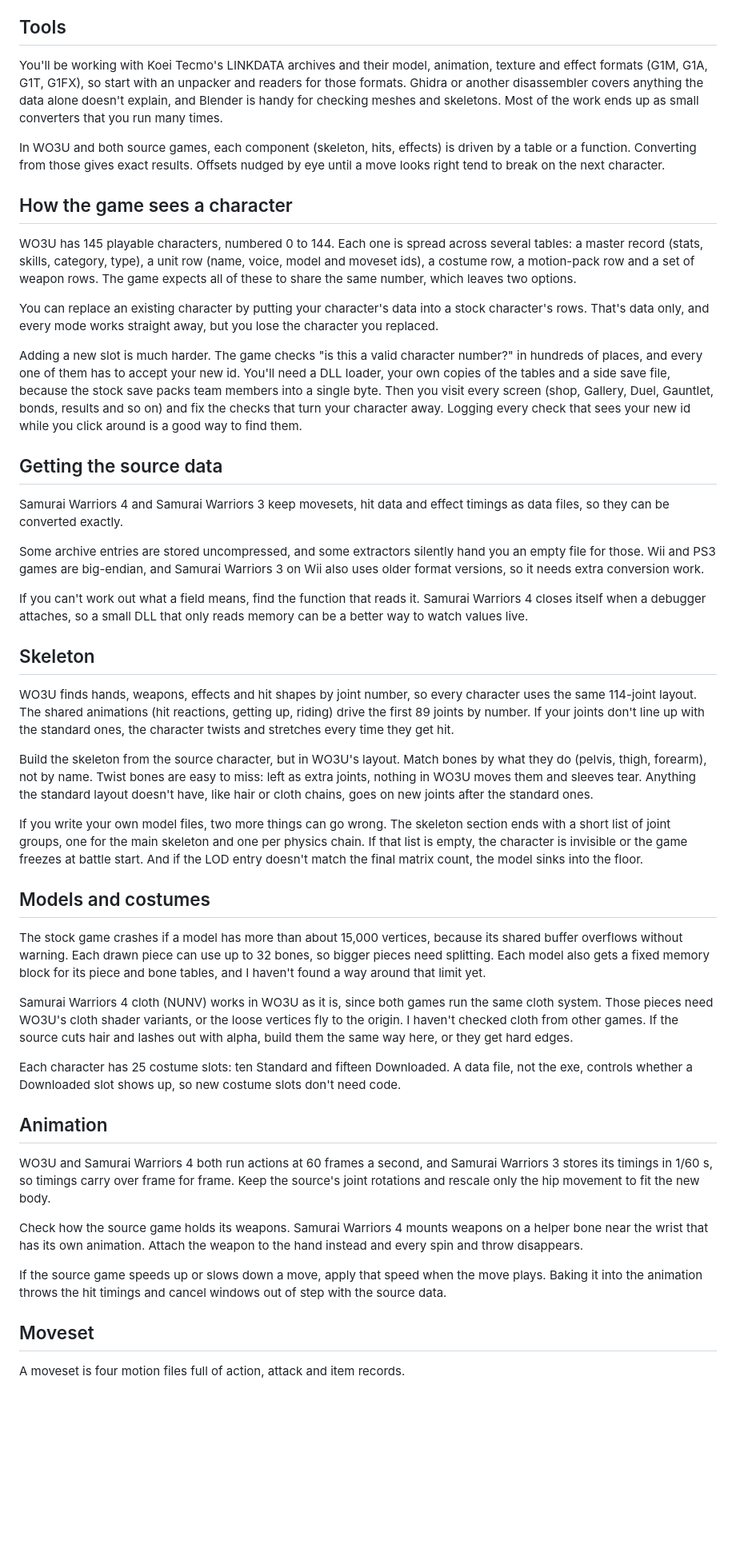
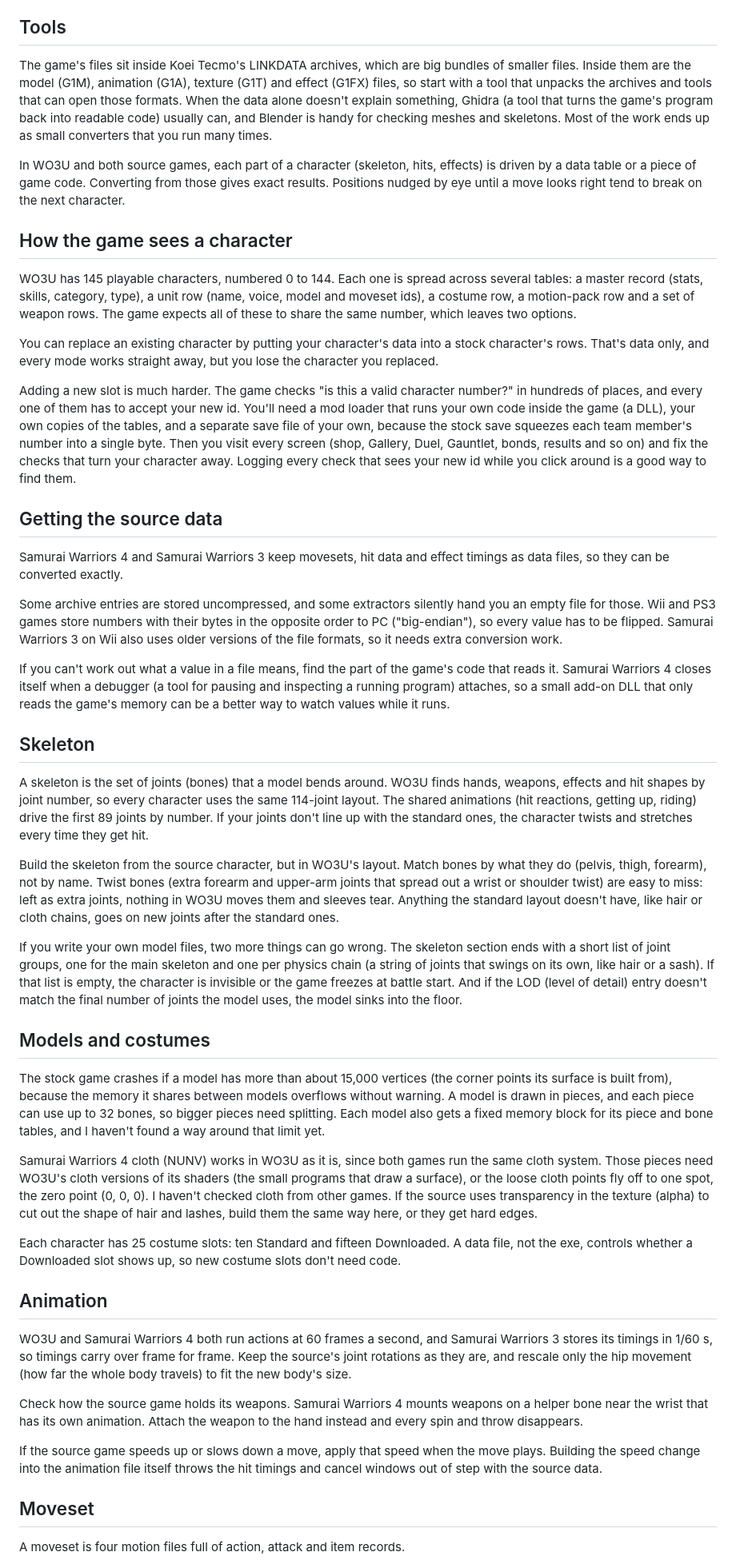
Before and after one commit to ashimpure/WO3UDEXL, a Markdown page: CHARACTER_PORTING.md, the part around one of its changes. Shown at 80% size. Rendered like a GitHub page; blank space fills up the shorter version.

Commit message:
Explain technical terms in the character porting notes

```diff
--- a/CHARACTER_PORTING.md
+++ b/CHARACTER_PORTING.md
@@ -6,9 +6,9 @@ Everything here comes from reading the data and code of WO3U (Steam release, v1.
 
 ## Tools
 
-You'll be working with Koei Tecmo's LINKDATA archives and their model, animation, texture and effect formats (G1M, G1A, G1T, G1FX), so start with an unpacker and readers for those formats. Ghidra or another disassembler covers anything the data alone doesn't explain, and Blender is handy for checking meshes and skeletons. Most of the work ends up as small converters that you run many times.
+The game's files sit inside Koei Tecmo's LINKDATA archives, which are big bundles of smaller files. Inside them are the model (G1M), animation (G1A), texture (G1T) and effect (G1FX) files, so start with a tool that unpacks the archives and tools that can open those formats. When the data alone doesn't explain something, Ghidra (a tool that turns the game's program back into readable code) usually can, and Blender is handy for checking meshes and skeletons. Most of the work ends up as small converters that you run many times.
 
-In WO3U and both source games, each component (skeleton, hits, effects) is driven by a table or a function. Converting from those gives exact results. Offsets nudged by eye until a move looks right tend to break on the next character.
+In WO3U and both source games, each part of a character (skeleton, hits, effects) is driven by a data table or a piece of game code. Converting from those gives exact results. Positions nudged by eye until a move looks right tend to break on the next character.
 
 ## How the game sees a character
 
@@ -16,39 +16,39 @@ WO3U has 145 playable characters, numbered 0 to 144. Each one is spread across s
 
 You can replace an existing character by putting your character's data into a stock character's rows. That's data only, and every mode works straight away, but you lose the character you replaced.
 
-Adding a new slot is much harder. The game checks "is this a valid character number?" in hundreds of places, and every one of them has to accept your new id. You'll need a DLL loader, your own copies of the tables and a side save file, because the stock save packs team members into a single byte. Then you visit every screen (shop, Gallery, Duel, Gauntlet, bonds, results and so on) and fix the checks that turn your character away. Logging every check that sees your new id while you click around is a good way to find them.
+Adding a new slot is much harder. The game checks "is this a valid character number?" in hundreds of places, and every one of them has to accept your new id. You'll need a mod loader that runs your own code inside the game (a DLL), your own copies of the tables, and a separate save file of your own, because the stock save squeezes each team member's number into a single byte. Then you visit every screen (shop, Gallery, Duel, Gauntlet, bonds, results and so on) and fix the checks that turn your character away. Logging every check that sees your new id while you click around is a good way to find them.
 
 ## Getting the source data
 
 Samurai Warriors 4 and Samurai Warriors 3 keep movesets, hit data and effect timings as data files, so they can be converted exactly.
 
-Some archive entries are stored uncompressed, and some extractors silently hand you an empty file for those. Wii and PS3 games are big-endian, and Samurai Warriors 3 on Wii also uses older format versions, so it needs extra conversion work.
+Some archive entries are stored uncompressed, and some extractors silently hand you an empty file for those. Wii and PS3 games store numbers with their bytes in the opposite order to PC ("big-endian"), so every value has to be flipped. Samurai Warriors 3 on Wii also uses older versions of the file formats, so it needs extra conversion work.
 
-If you can't work out what a field means, find the function that reads it. Samurai Warriors 4 closes itself when a debugger attaches, so a small DLL that only reads memory can be a better way to watch values live.
+If you can't work out what a value in a file means, find the part of the game's code that reads it. Samurai Warriors 4 closes itself when a debugger (a tool for pausing and inspecting a running program) attaches, so a small add-on DLL that only reads the game's memory can be a better way to watch values while it runs.
 
 ## Skeleton
 
-WO3U finds hands, weapons, effects and hit shapes by joint number, so every character uses the same 114-joint layout. The shared animations (hit reactions, getting up, riding) drive the first 89 joints by number. If your joints don't line up with the standard ones, the character twists and stretches every time they get hit.
+A skeleton is the set of joints (bones) that a model bends around. WO3U finds hands, weapons, effects and hit shapes by joint number, so every character uses the same 114-joint layout. The shared animations (hit reactions, getting up, riding) drive the first 89 joints by number. If your joints don't line up with the standard ones, the character twists and stretches every time they get hit.
 
-Build the skeleton from the source character, but in WO3U's layout. Match bones by what they do (pelvis, thigh, forearm), not by name. Twist bones are easy to miss: left as extra joints, nothing in WO3U moves them and sleeves tear. Anything the standard layout doesn't have, like hair or cloth chains, goes on new joints after the standard ones.
+Build the skeleton from the source character, but in WO3U's layout. Match bones by what they do (pelvis, thigh, forearm), not by name. Twist bones (extra forearm and upper-arm joints that spread out a wrist or shoulder twist) are easy to miss: left as extra joints, nothing in WO3U moves them and sleeves tear. Anything the standard layout doesn't have, like hair or cloth chains, goes on new joints after the standard ones.
 
-If you write your own model files, two more things can go wrong. The skeleton section ends with a short list of joint groups, one for the main skeleton and one per physics chain. If that list is empty, the character is invisible or the game freezes at battle start. And if the LOD entry doesn't match the final matrix count, the model sinks into the floor.
+If you write your own model files, two more things can go wrong. The skeleton section ends with a short list of joint groups, one for the main skeleton and one per physics chain (a string of joints that swings on its own, like hair or a sash). If that list is empty, the character is invisible or the game freezes at battle start. And if the LOD (level of detail) entry doesn't match the final number of joints the model uses, the model sinks into the floor.
 
 ## Models and costumes
 
-The stock game crashes if a model has more than about 15,000 vertices, because its shared buffer overflows without warning. Each drawn piece can use up to 32 bones, so bigger pieces need splitting. Each model also gets a fixed memory block for its piece and bone tables, and I haven't found a way around that limit yet.
+The stock game crashes if a model has more than about 15,000 vertices (the corner points its surface is built from), because the memory it shares between models overflows without warning. A model is drawn in pieces, and each piece can use up to 32 bones, so bigger pieces need splitting. Each model also gets a fixed memory block for its piece and bone tables, and I haven't found a way around that limit yet.
 
-Samurai Warriors 4 cloth (NUNV) works in WO3U as it is, since both games run the same cloth system. Those pieces need WO3U's cloth shader variants, or the loose vertices fly to the origin. I haven't checked cloth from other games. If the source cuts hair and lashes out with alpha, build them the same way here, or they get hard edges.
+Samurai Warriors 4 cloth (NUNV) works in WO3U as it is, since both games run the same cloth system. Those pieces need WO3U's cloth versions of its shaders (the small programs that draw a surface), or the loose cloth points fly off to one spot, the zero point (0, 0, 0). I haven't checked cloth from other games. If the source uses transparency in the texture (alpha) to cut out the shape of hair and lashes, build them the same way here, or they get hard edges.
 
 Each character has 25 costume slots: ten Standard and fifteen Downloaded. A data file, not the exe, controls whether a Downloaded slot shows up, so new costume slots don't need code.
 
 ## Animation
 
-WO3U and Samurai Warriors 4 both run actions at 60 frames a second, and Samurai Warriors 3 stores its timings in 1/60 s, so timings carry over frame for frame. Keep the source's joint rotations and rescale only the hip movement to fit the new body.
+WO3U and Samurai Warriors 4 both run actions at 60 frames a second, and Samurai Warriors 3 stores its timings in 1/60 s, so timings carry over frame for frame. Keep the source's joint rotations as they are, and rescale only the hip movement (how far the whole body travels) to fit the new body's size.
 
 Check how the source game holds its weapons. Samurai Warriors 4 mounts weapons on a helper bone near the wrist that has its own animation. Attach the weapon to the hand instead and every spin and throw disappears.
 
-If the source game speeds up or slows down a move, apply that speed when the move plays. Baking it into the animation throws the hit timings and cancel windows out of step with the source data.
+If the source game speeds up or slows down a move, apply that speed when the move plays. Building the speed change into the animation file itself throws the hit timings and cancel windows out of step with the source data.
 
 ## Moveset
 
```
Also changed, not shown: other parts of CHARACTER_PORTING.md (+9 -9 lines).
